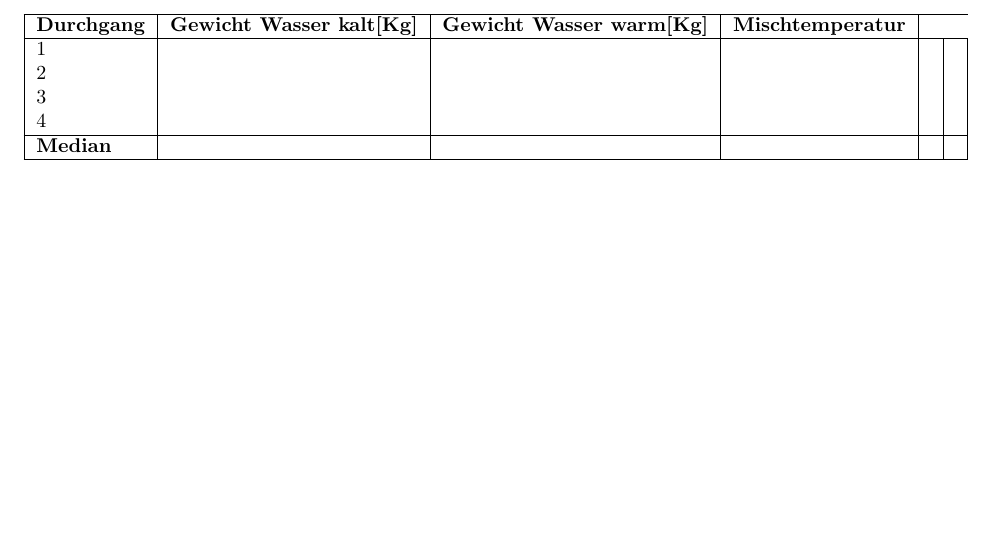
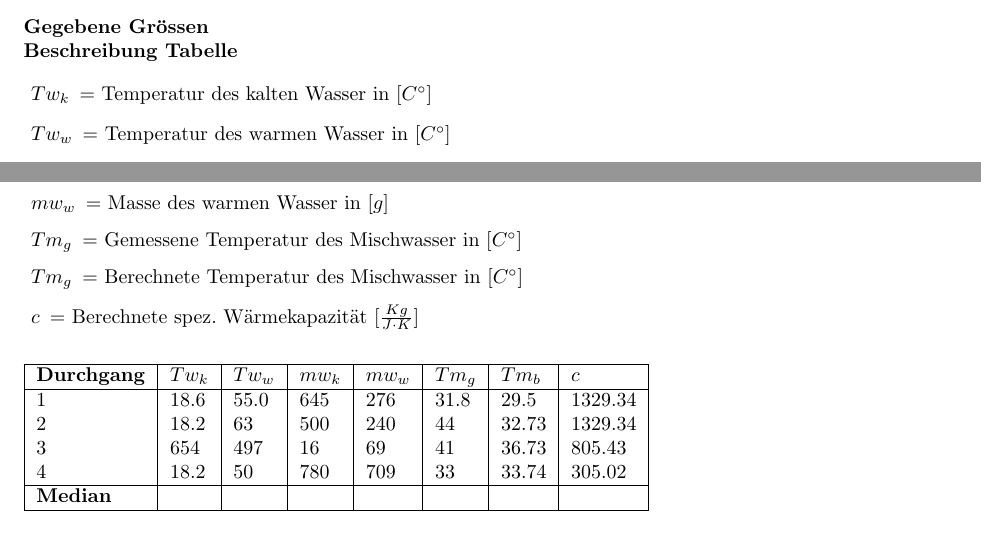
Before and after one commit to DanielHediger/Physlab, a LaTeX document (Laborbericht/Laborbericht Wärme.tex): part of page 4 of 4 before the commit and two parts of pages 3 and 4 of 4 after it, the two joined at a grey line, cut at the place of the change, the shorter picture padded with empty space. Compiled offline with pdfLaTeX.

Commit message:
Tabelle hinzugefügt

```diff
--- a/Laborbericht/Laborbericht Wärme.tex
+++ b/Laborbericht/Laborbericht Wärme.tex
@@ -75,21 +75,37 @@ Somit kann die spezifische Wärmekapazität berechnet werden mit :
 \begin{equation}
 	c_{Pfanne} = \frac{Q}{m_{Pfanne} \cdot (T_{p1}-T_{p2}) }
 \end{equation}
+
+\textbf{Gegebene Grössen}
+
+\textbf{Beschreibung Tabelle}
+
+  \begin{description}
+    \item[\textbf{ $Tw_k$}]= Temperatur des kalten Wasser in $[C^\circ]$
+    \item[\textbf{ $Tw_w$}]= Temperatur des warmen Wasser in $[C^\circ]$
+    \item[\textbf{ $mw_k$}]= Masse des kalten Wasser in $[g]$
+    \item[\textbf{ $mw_w$}]= Masse des warmen Wasser in $[g]$
+    \item[\textbf{ $Tm_g$}]= Gemessene Temperatur des Mischwasser in  $[C^\circ]$
+    \item[\textbf{ $Tm_g$}]= Berechnete Temperatur des Mischwasser in  $[C^\circ]$
+    \item[\textbf{ $c$}]=  Berechnete spez. Wärmekapazität  $[\frac{Kg}{J \cdot K}]$
+
+  \end{description}
 \begin{table}[h]
-    \begin{tabular}{|l|l|l|l|l|l|}
+    \begin{tabular}{|l|l|l|l|l|l|l|l|}
+
         \hline
-
-        \textbf{Durchgang} &\textbf{Gewicht Wasser kalt[Kg]} &\textbf{Gewicht Wasser warm[Kg]} & \textbf{Mischtemperatur}\\ \hline
-        1         &  &  & &  &  \\
-        2         &  &  & &  &  \\
-        3         &  &  &  &  & \\
-        4         &  &  & &  &  \\ \hline
-        \textbf{Median}         &  &  & && \\
+        \textbf{Durchgang} &\textbf{$Tw_k$} &\textbf{$Tw_w$}& \textbf{$mw_k$}&\textbf{$mw_w$}&\textbf{$Tm_g$}&\textbf{$Tm_b$}&\textbf{$c$}\\ \hline
+        1         & 18.6 & 55.0 & 645& 276 & 31.8 &29.5&1329.34\\
+        2         & 18.2 & 63 &500 &240  & 44 &32.73&1329.34\\
+        3         & 654 & 497 &16  &69  &41 &36.73&805.43\\
+        4         &  18.2  &50 & 780 & 709 &33&33.74&305.02\\ \hline
+        \textbf{Median}         &&&  &  & && \\
         \hline
     \end{tabular}
 \end{table}
 
 \subsection*{Schlussfolgerung}
+
 \section{Versuch 2}
 \subsection{Grundlage}
 \subsection{Versuchsaufbau}
```
